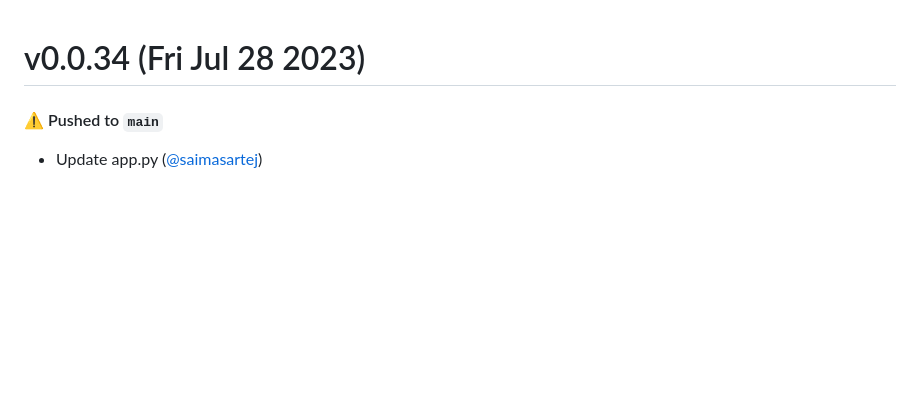
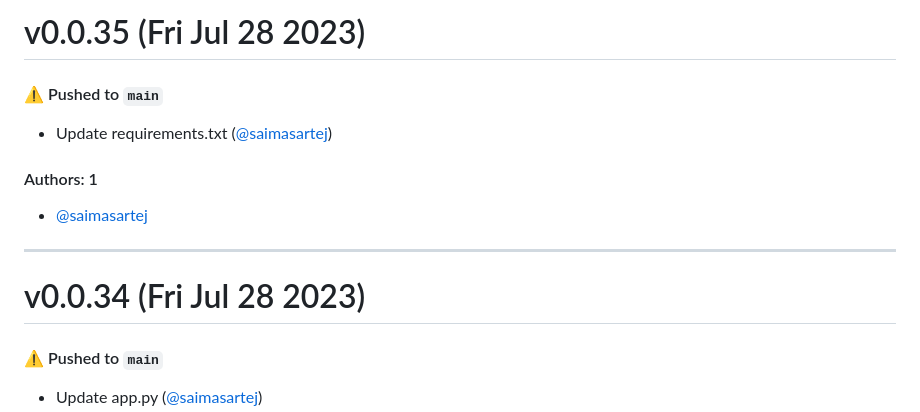
Before and after one commit to saimasartej/container-zcpq-nk, a Markdown page: CHANGELOG.md, the part around the change. GitHub-like rendering; blank space fills up the shorter version.

Commit message:
Update CHANGELOG.md [skip ci]

```diff
--- a/CHANGELOG.md
+++ b/CHANGELOG.md
@@ -1,3 +1,15 @@
+# v0.0.35 (Fri Jul 28 2023)
+
+#### ⚠️ Pushed to `main`
+
+- Update requirements.txt ([@saimasartej](https://github.com/saimasartej))
+
+#### Authors: 1
+
+- [@saimasartej](https://github.com/saimasartej)
+
+---
+
 # v0.0.34 (Fri Jul 28 2023)
 
 #### ⚠️ Pushed to `main`
```
